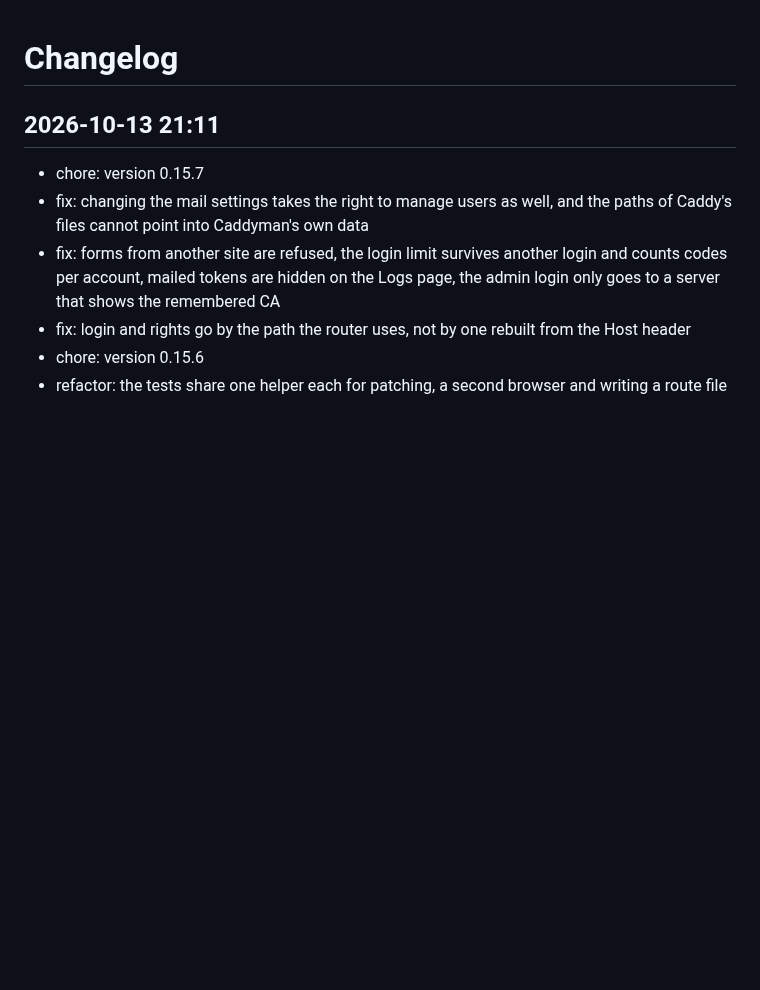
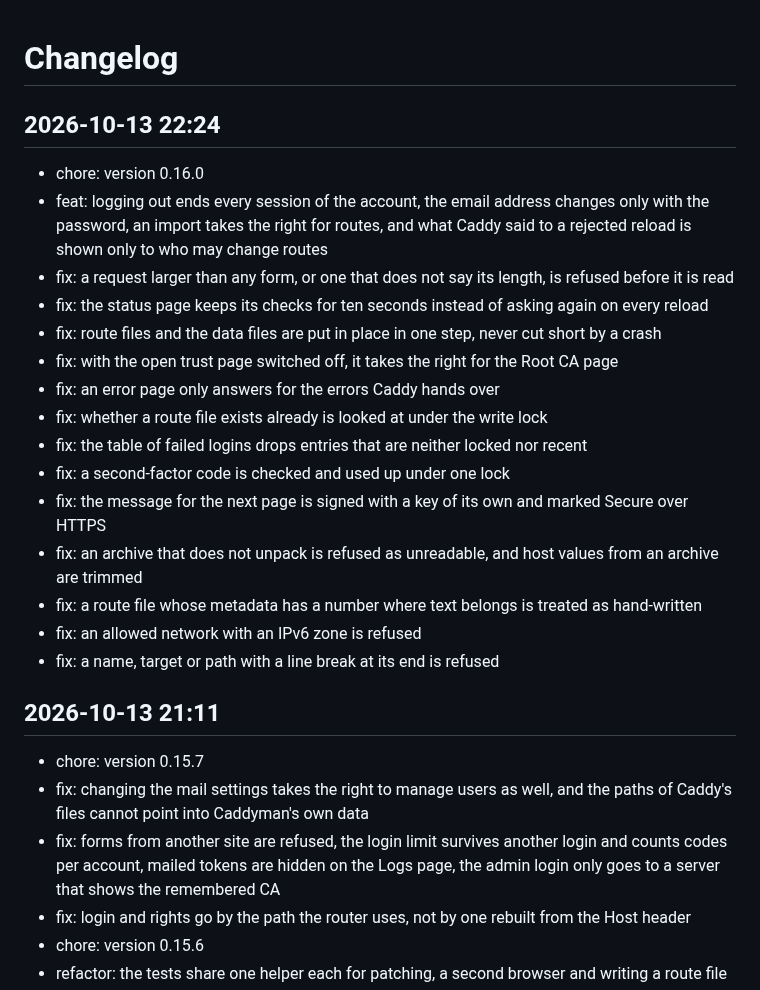
Before and after one commit to Marschux/Caddyman, a Markdown page: CHANGELOG.md, the part around the change. Drawn GitHub-style; blank space fills up the shorter version.

Commit message:
docs: update changelog

```diff
--- a/CHANGELOG.md
+++ b/CHANGELOG.md
@@ -1,4 +1,22 @@
 # Changelog
+
+## 2026-10-13 22:24
+- chore: version 0.16.0
+- feat: logging out ends every session of the account, the email address changes only with the password, an import takes the right for routes, and what Caddy said to a rejected reload is shown only to who may change routes
+- fix: a request larger than any form, or one that does not say its length, is refused before it is read
+- fix: the status page keeps its checks for ten seconds instead of asking again on every reload
+- fix: route files and the data files are put in place in one step, never cut short by a crash
+- fix: with the open trust page switched off, it takes the right for the Root CA page
+- fix: an error page only answers for the errors Caddy hands over
+- fix: whether a route file exists already is looked at under the write lock
+- fix: the table of failed logins drops entries that are neither locked nor recent
+- fix: a second-factor code is checked and used up under one lock
+- fix: the message for the next page is signed with a key of its own and marked Secure over HTTPS
+- fix: an archive that does not unpack is refused as unreadable, and host values from an archive are trimmed
+- fix: a route file whose metadata has a number where text belongs is treated as hand-written
+- fix: an allowed network with an IPv6 zone is refused
+- fix: a name, target or path with a line break at its end is refused
+
 
 ## 2026-10-13 21:11
 - chore: version 0.15.7
```
